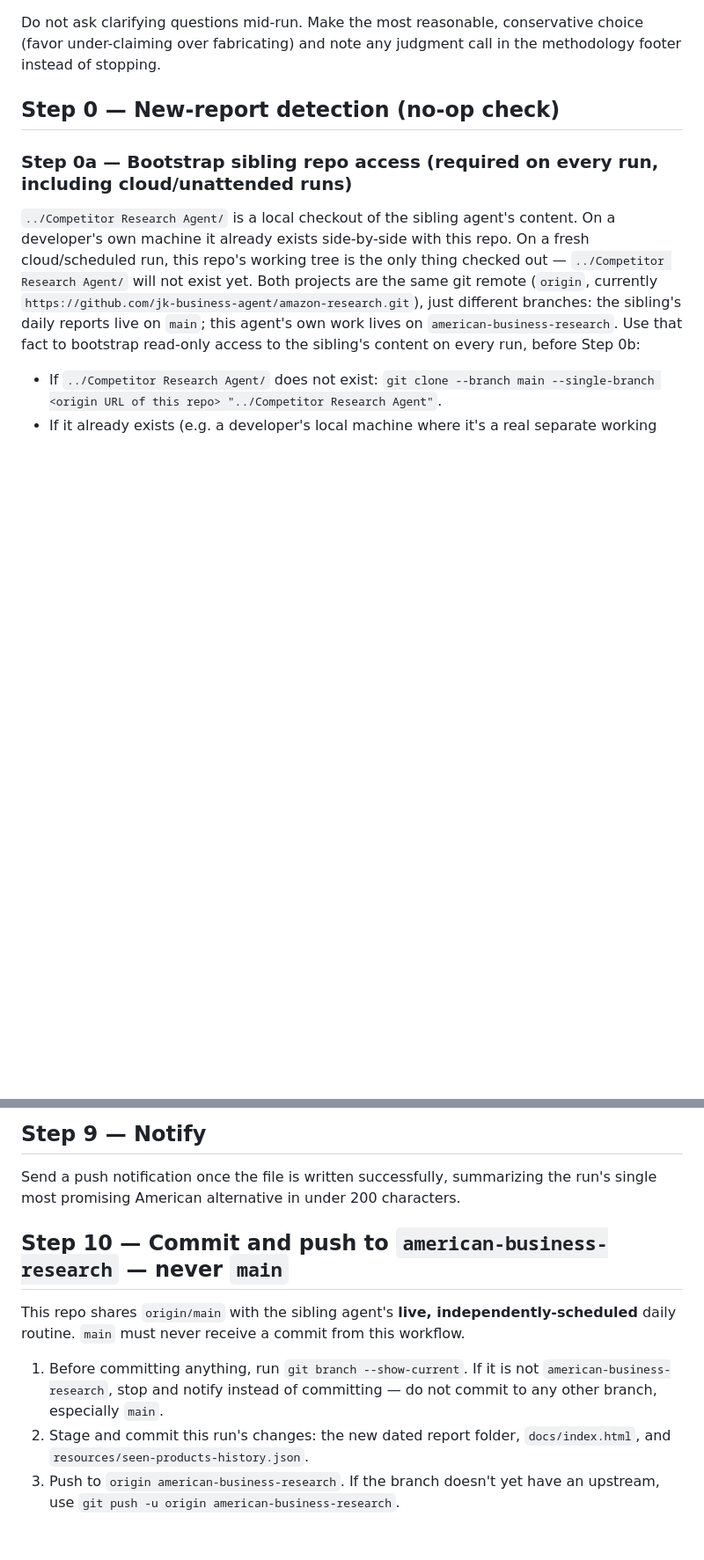
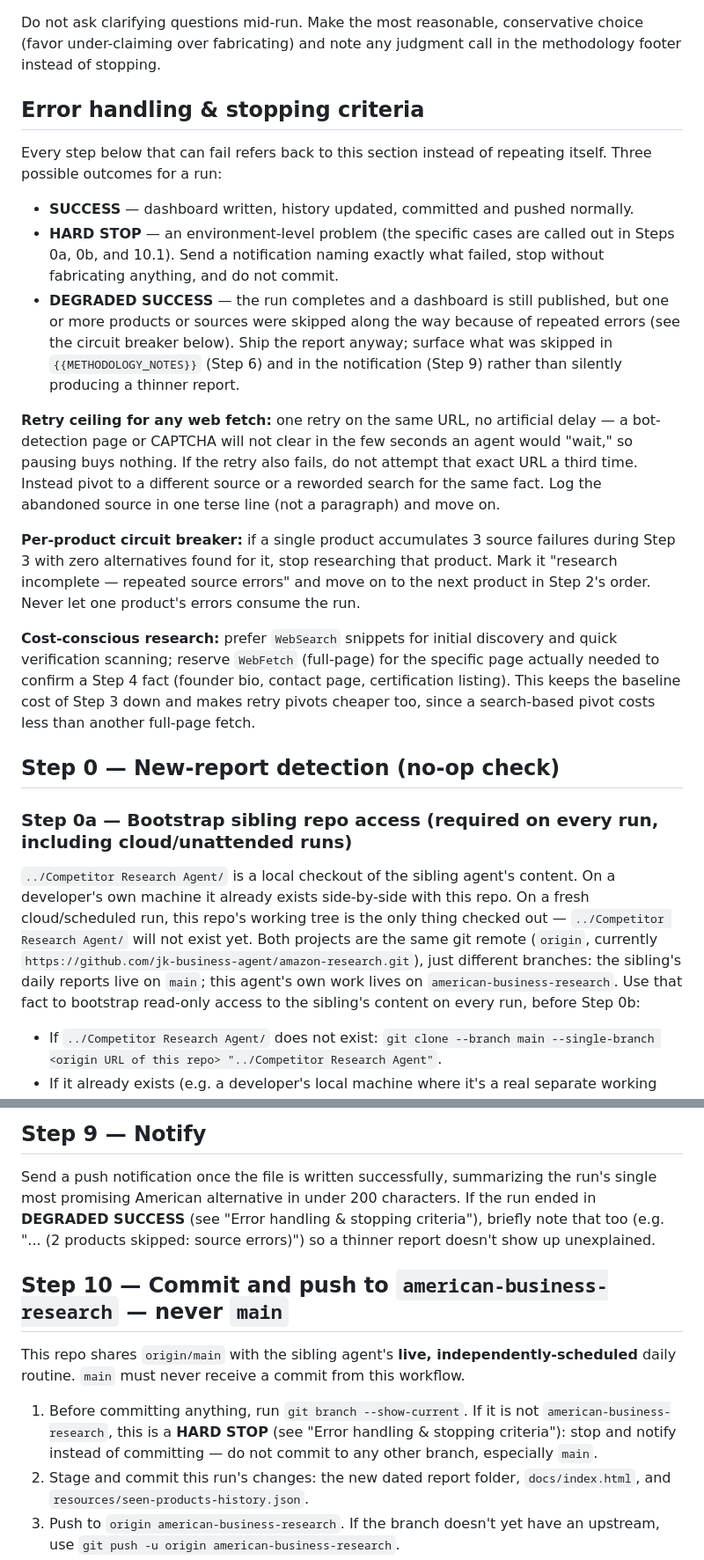
Before and after one commit to jk-business-agent/amazon-research, a Markdown page: workflows/american-products-comparative-sellers.md, 2 parts joined by grey strips. Shown at 88% size. GitHub-like rendering; blank space fills up the shorter version.

Commit message:
feat: add error-handling, retry ceilings, and failure isolation to research workflow
Adds explicit stopping criteria (SUCCESS/HARD STOP/DEGRADED SUCCESS), a one-retry-then-pivot
ceiling for web fetches, and a per-product circuit breaker so a blocked source or a
difficult product can't stall or stuck-loop the whole run.

Co-Authored-By: Claude Sonnet 4.6 <noreply@anthropic.com>

```diff
--- a/workflows/american-products-comparative-sellers.md
+++ b/workflows/american-products-comparative-sellers.md
@@ -30,6 +30,37 @@ Do not ask clarifying questions mid-run. Make the most reasonable, conservative
 under-claiming over fabricating) and note any judgment call in the methodology footer instead of
 stopping.
 
+## Error handling & stopping criteria
+
+Every step below that can fail refers back to this section instead of repeating itself. Three
+possible outcomes for a run:
+
+- **SUCCESS** — dashboard written, history updated, committed and pushed normally.
+- **HARD STOP** — an environment-level problem (the specific cases are called out in Steps 0a, 0b,
+  and 10.1). Send a notification naming exactly what failed, stop without fabricating anything, and
+  do not commit.
+- **DEGRADED SUCCESS** — the run completes and a dashboard is still published, but one or more
+  products or sources were skipped along the way because of repeated errors (see the circuit
+  breaker below). Ship the report anyway; surface what was skipped in `{{METHODOLOGY_NOTES}}`
+  (Step 6) and in the notification (Step 9) rather than silently producing a thinner report.
+
+**Retry ceiling for any web fetch:** one retry on the same URL, no artificial delay — a
+bot-detection page or CAPTCHA will not clear in the few seconds an agent would "wait," so pausing
+buys nothing. If the retry also fails, do not attempt that exact URL a third time. Instead pivot to
+a different source or a reworded search for the same fact. Log the abandoned source in one terse
+line (not a paragraph) and move on.
+
+**Per-product circuit breaker:** if a single product accumulates 3 source failures during Step 3
+with zero alternatives found for it, stop researching that product. Mark it "research incomplete —
+repeated source errors" and move on to the next product in Step 2's order. Never let one product's
+errors consume the run.
+
+**Cost-conscious research:** prefer `WebSearch` snippets for initial discovery and quick
+verification scanning; reserve `WebFetch` (full-page) for the specific page actually needed to
+confirm a Step 4 fact (founder bio, contact page, certification listing). This keeps the baseline
+cost of Step 3 down and makes retry pivots cheaper too, since a search-based pivot costs less than
+another full-page fetch.
+
 ## Step 0 — New-report detection (no-op check)
 
 ### Step 0a — Bootstrap sibling repo access (required on every run, including cloud/unattended runs)
@@ -272,7 +315,9 @@ report folder (`<a href="June20_2026/">View report →</a>` — trailing slash,
 ## Step 9 — Notify
 
 Send a push notification once the file is written successfully, summarizing the run's single most
-promising American alternative in under 200 characters.
+promising American alternative in under 200 characters. If the run ended in **DEGRADED SUCCESS**
+(see "Error handling & stopping criteria"), briefly note that too (e.g. "... (2 products skipped:
+source errors)") so a thinner report doesn't show up unexplained.
 
 ## Step 10 — Commit and push to `american-business-research` — never `main`
 
@@ -280,8 +325,9 @@ This repo shares `origin/main` with the sibling agent's **live, independently-sc
 routine. `main` must never receive a commit from this workflow.
 
 1. Before committing anything, run `git branch --show-current`. If it is not
-   `american-business-research`, stop and notify instead of committing — do not commit to any other
-   branch, especially `main`.
+   `american-business-research`, this is a **HARD STOP** (see "Error handling & stopping
+   criteria"): stop and notify instead of committing — do not commit to any other branch, especially
+   `main`.
 2. Stage and commit this run's changes: the new dated report folder, `docs/index.html`, and
    `resources/seen-products-history.json`.
 3. Push to `origin american-business-research`. If the branch doesn't yet have an upstream, use
```
Also changed, not shown: other parts of workflows/american-products-comparative-sellers.md (+16 -4 lines).
